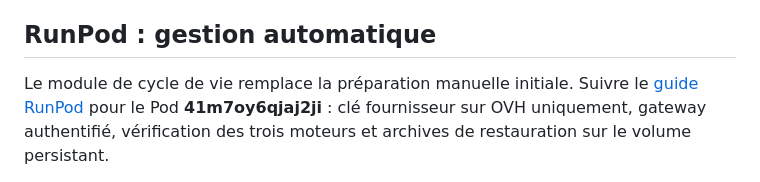
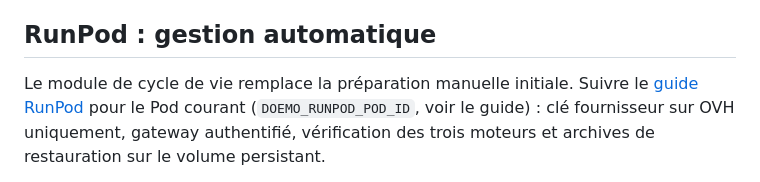
Before and after one commit to julien547/studio, a Markdown page: releves/docs/mvp-demarrage.md, the part around the change. Rendered like a GitHub page.

```diff
--- a/releves/docs/mvp-demarrage.md
+++ b/releves/docs/mvp-demarrage.md
@@ -89,7 +89,7 @@ toute future superposition RTMDet. Ne pas remplacer la hauteur par un maximum ca
 ## RunPod : gestion automatique
 
 Le module de cycle de vie remplace la préparation manuelle initiale.
-Suivre le [guide RunPod](runpod-lifecycle.md) pour le Pod **41m7oy6qjaj2ji** :
+Suivre le [guide RunPod](runpod-lifecycle.md) pour le Pod courant (`DOEMO_RUNPOD_POD_ID`, voir le guide) :
 clé fournisseur sur OVH uniquement, gateway authentifié, vérification des trois
 moteurs et archives de restauration sur le volume persistant.
 
```
Also changed, not shown: releves/docs/PASSATION-PRODUCTION.md (+4 -4 lines), releves/docs/runpod-lifecycle.md (+5 -3 lines).
